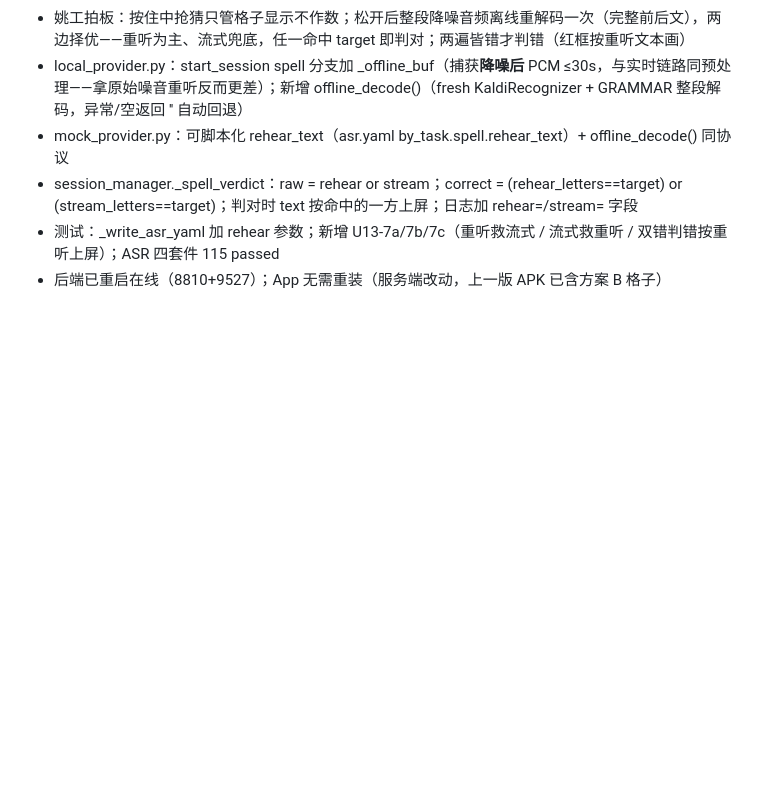
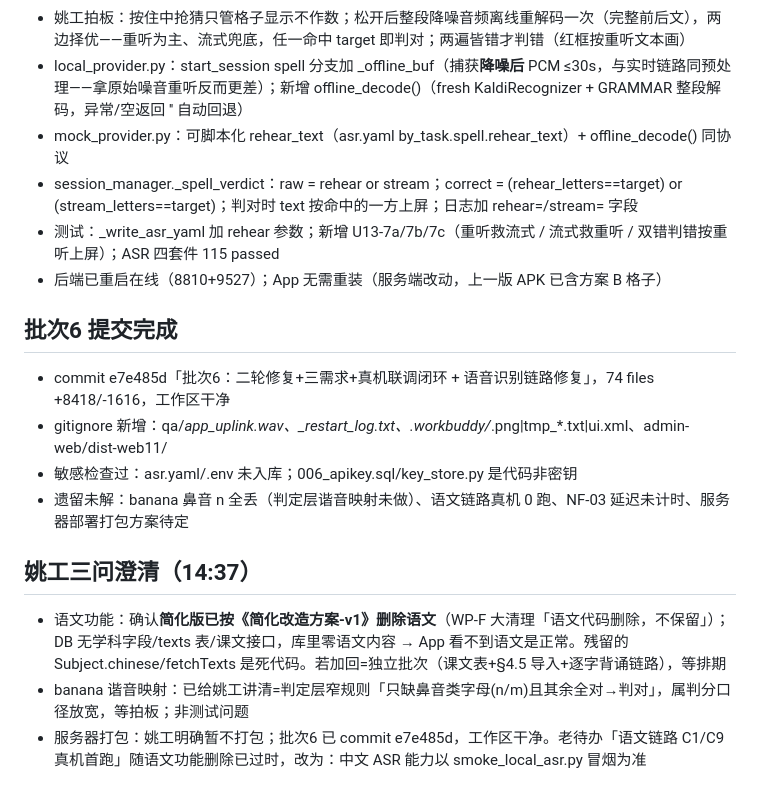
Before and after one commit to yao512954855/zhangyuzhe2, a Markdown page: .workbuddy/memory/2026-10-16.md, the part around the change. Rendered like a GitHub page; blank space fills up the shorter version.

```diff
--- a/.workbuddy/memory/2026-10-16.md
+++ b/.workbuddy/memory/2026-10-16.md
@@ -107,3 +107,14 @@
 - session_manager._spell_verdict：raw = rehear or stream；correct = (rehear_letters==target) or (stream_letters==target)；判对时 text 按命中的一方上屏；日志加 rehear=/stream= 字段
 - 测试：_write_asr_yaml 加 rehear 参数；新增 U13-7a/7b/7c（重听救流式 / 流式救重听 / 双错判错按重听上屏）；ASR 四套件 115 passed
 - 后端已重启在线（8810+9527）；App 无需重装（服务端改动，上一版 APK 已含方案 B 格子）
+
+## 批次6 提交完成
+- commit e7e485d「批次6：二轮修复+三需求+真机联调闭环 + 语音识别链路修复」，74 files +8418/-1616，工作区干净
+- gitignore 新增：qa/_app_uplink_*.wav、_restart_log.txt、.workbuddy/*.png|tmp_*.txt|ui.xml、admin-web/dist-web11/
+- 敏感检查过：asr.yaml/.env 未入库；006_apikey.sql/key_store.py 是代码非密钥
+- 遗留未解：banana 鼻音 n 全丢（判定层谐音映射未做）、语文链路真机 0 跑、NF-03 延迟未计时、服务器部署打包方案待定
+
+## 姚工三问澄清（14:37）
+- 语文功能：确认**简化版已按《简化改造方案-v1》删除语文**（WP-F 大清理「语文代码删除，不保留」）；DB 无学科字段/texts 表/课文接口，库里零语文内容 → App 看不到语文是正常。残留的 Subject.chinese/fetchTexts 是死代码。若加回=独立批次（课文表+§4.5 导入+逐字背诵链路），等排期
+- banana 谐音映射：已给姚工讲清=判定层窄规则「只缺鼻音类字母(n/m)且其余全对→判对」，属判分口径放宽，等拍板；非测试问题
+- 服务器打包：姚工明确暂不打包；批次6 已 commit e7e485d，工作区干净。老待办「语文链路 C1/C9 真机首跑」随语文功能删除已过时，改为：中文 ASR 能力以 smoke_local_asr.py 冒烟为准
```
Also changed, not shown: todo12.md (added, +40 -0 lines).
